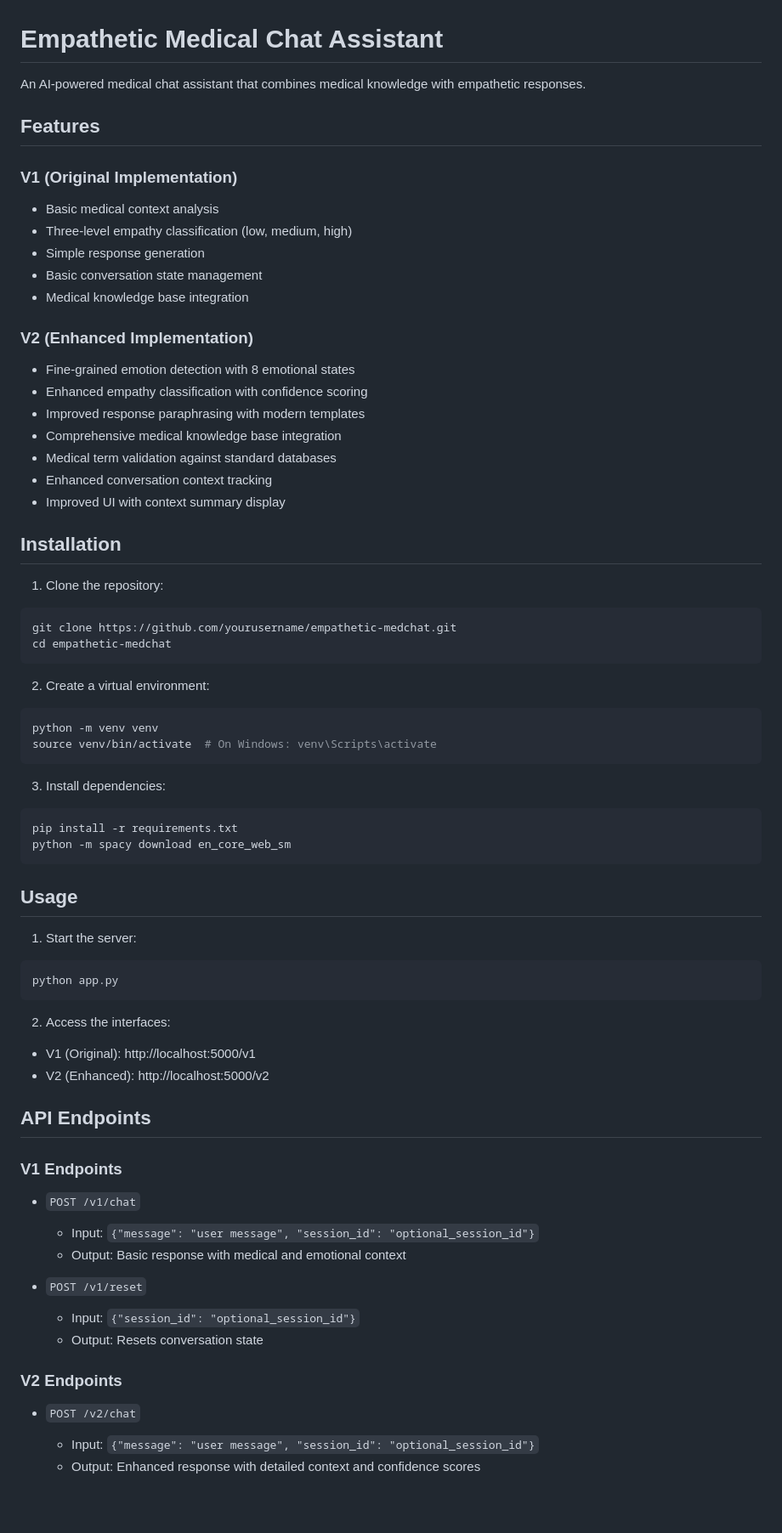
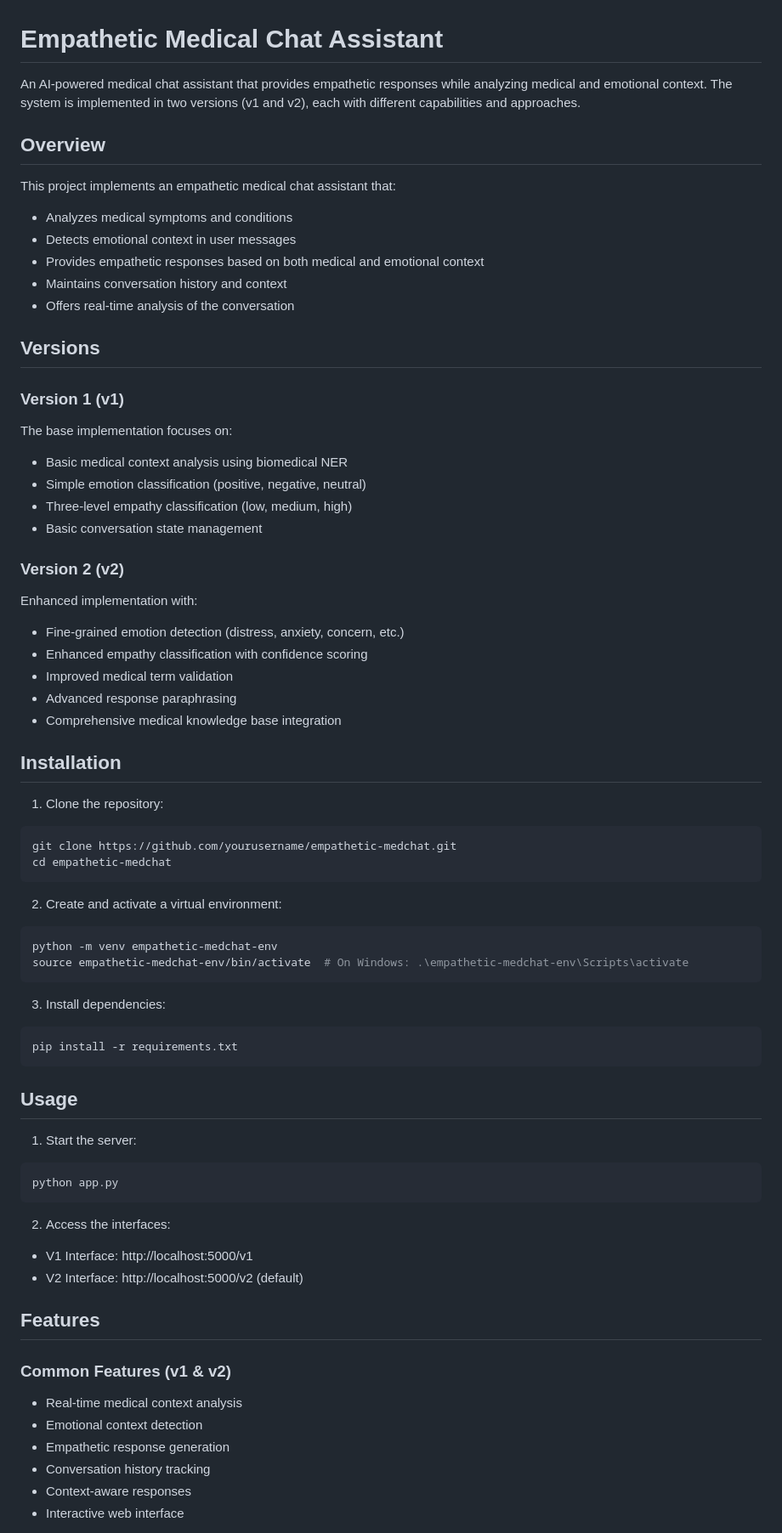
Before and after one commit to chihnara/empathetic-medchat, a Markdown page: README.md, the part around the change printed below. Shown: that part at 85% size. Rendered like a GitHub page; blank space fills up the shorter version.

````diff
--- a/README.md
+++ b/README.md
@@ -1,24 +1,32 @@
 # Empathetic Medical Chat Assistant
 
-An AI-powered medical chat assistant that combines medical knowledge with empathetic responses.
+An AI-powered medical chat assistant that provides empathetic responses while analyzing medical and emotional context. The system is implemented in two versions (v1 and v2), each with different capabilities and approaches.
 
-## Features
+## Overview
 
-### V1 (Original Implementation)
-- Basic medical context analysis
+This project implements an empathetic medical chat assistant that:
+- Analyzes medical symptoms and conditions
+- Detects emotional context in user messages
+- Provides empathetic responses based on both medical and emotional context
+- Maintains conversation history and context
+- Offers real-time analysis of the conversation
+
+## Versions
+
+### Version 1 (v1)
+The base implementation focuses on:
+- Basic medical context analysis using biomedical NER
+- Simple emotion classification (positive, negative, neutral)
 - Three-level empathy classification (low, medium, high)
-- Simple response generation
 - Basic conversation state management
-- Medical knowledge base integration
 
-### V2 (Enhanced Implementation)
-- Fine-grained emotion detection with 8 emotional states
+### Version 2 (v2)
+Enhanced implementation with:
+- Fine-grained emotion detection (distress, anxiety, concern, etc.)
 - Enhanced empathy classification with confidence scoring
-- Improved response paraphrasing with modern templates
+- Improved medical term validation
+- Advanced response paraphrasing
 - Comprehensive medical knowledge base integration
-- Medical term validation against standard databases
-- Enhanced conversation context tracking
-- Improved UI with context summary display
 
 ## Installation
 
@@ -28,16 +36,15 @@ git clone https://github.com/yourusername/empathetic-medchat.git
 cd empathetic-medchat
 ```
 
-2. Create a virtual environment:
+2. Create and activate a virtual environment:
 ```bash
-python -m venv venv
-source venv/bin/activate  # On Windows: venv\Scripts\activate
+python -m venv empathetic-medchat-env
+source empathetic-medchat-env/bin/activate  # On Windows: .\empathetic-medchat-env\Scripts\activate
 ```
 
 3. Install dependencies:
 ```bash
 pip install -r requirements.txt
-python -m spacy download en_core_web_sm
 ```
 
 ## Usage
@@ -48,24 +55,16 @@ python app.py
 ```
 
 2. Access the interfaces:
-- V1 (Original): http://localhost:5000/v1
-- V2 (Enhanced): http://localhost:5000/v2
+- V1 Interface: http://localhost:5000/v1
+- V2 Interface: http://localhost:5000/v2 (default)
 
-## API Endpoints
+## Features
 
-### V1 Endpoints
+### Common Features (v1 & v2)
+- Real-time medical context analysis
+- Emotional context detection
+- Empathetic response generation
+- Conversation history tracking
+- Context-aware responses
+- Interactive web interface
 
-- `POST /v1/chat`
-  - Input: `{"message": "user message", "session_id": "optional_session_id"}`
-  - Output: Basic response with medical and emotional context
-
-- `POST /v1/reset`
-  - Input: `{"session_id": "optional_session_id"}`
-  - Output: Resets conversation state
-
-### V2 Endpoints
-
-- `POST /v2/chat`
-  - Input: `{"message": "user message", "session_id": "optional_session_id"}`
-  - Output: Enhanced response with detailed context and confidence scores
-
````
Also changed, not shown: other parts of README.md (+86 -65 lines).
